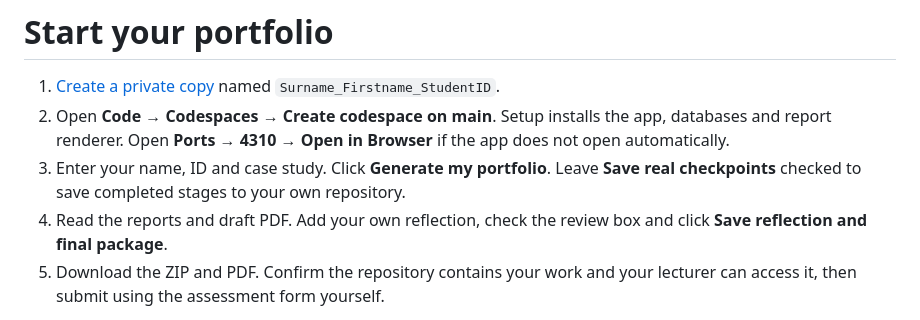
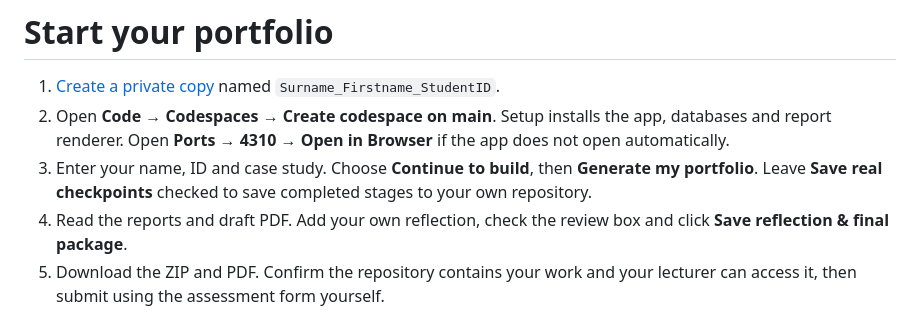
Before and after one commit to arizonal2014/MIT8103_Portfolio_Generator, a Markdown page: STUDENT_START.md, the part around the change. Drawn GitHub-style.

```diff
--- a/STUDENT_START.md
+++ b/STUDENT_START.md
@@ -2,8 +2,8 @@
 
 1. [Create a private copy](https://github.com/arizonal2014/MIT8103_Portfolio_Generator/generate) named `Surname_Firstname_StudentID`.
 2. Open **Code → Codespaces → Create codespace on main**. Setup installs the app, databases and report renderer. Open **Ports → 4310 → Open in Browser** if the app does not open automatically.
-3. Enter your name, ID and case study. Click **Generate my portfolio**. Leave **Save real checkpoints** checked to save completed stages to your own repository.
-4. Read the reports and draft PDF. Add your own reflection, check the review box and click **Save reflection and final package**.
+3. Enter your name, ID and case study. Choose **Continue to build**, then **Generate my portfolio**. Leave **Save real checkpoints** checked to save completed stages to your own repository.
+4. Read the reports and draft PDF. Add your own reflection, check the review box and click **Save reflection & final package**.
 5. Download the ZIP and PDF. Confirm the repository contains your work and your lecturer can access it, then submit using the assessment form yourself.
 
 Your Codespace is connected to your repository. Copilot uses your own account and allowance. No author's account or token is included. Keep port 4310 **Private**.
```
Also changed, not shown: Design.md (added, +17 -0 lines), README.md (+2 -2 lines), Verification.md (+6 -0 lines), public/fonts/README.md (added, +5 -0 lines), verification/IBM_Plex_Mobile.jpg (added), 10 other files.
